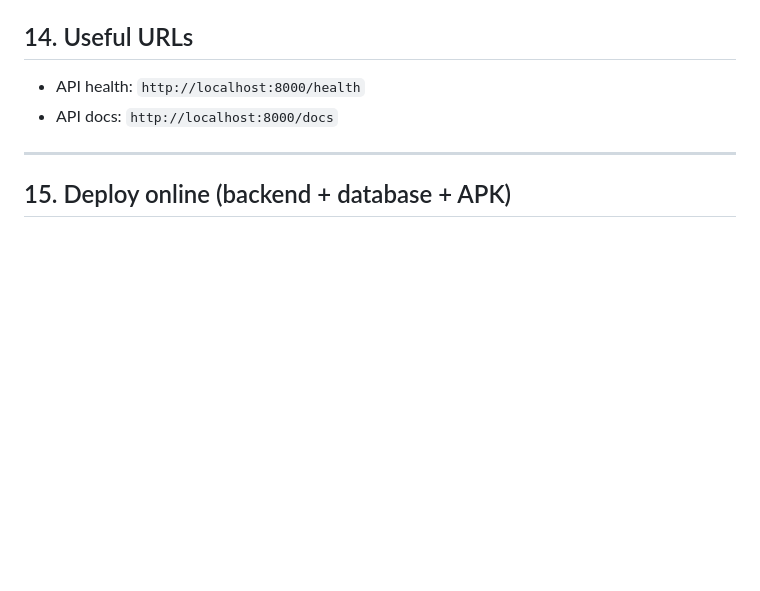
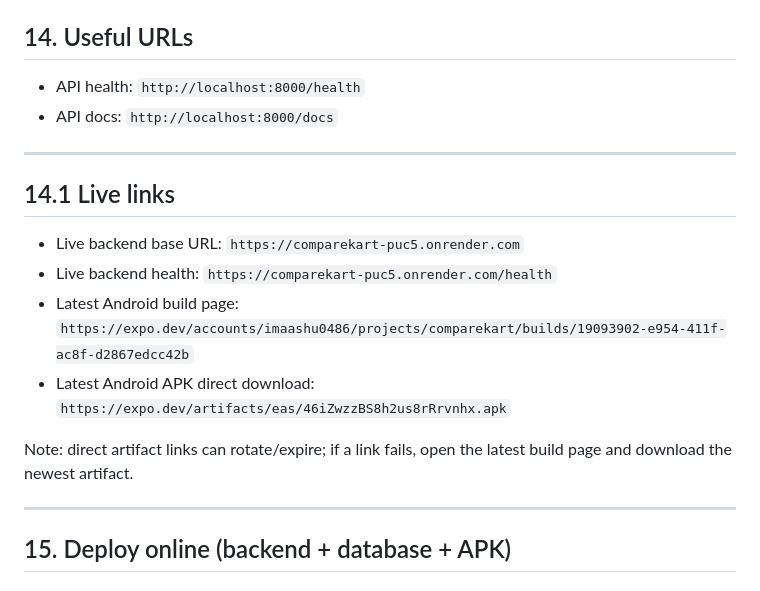
Before and after one commit to imaashu0486/CompareKart, a Markdown page: README.md, the part around the change. Rendered like a GitHub page; blank space fills up the shorter version.

Commit message:
docs(readme): add live backend and apk links

```diff
--- a/README.md
+++ b/README.md
@@ -245,6 +245,17 @@ This avoids hardcoded machine-specific addresses in most cases.
 
 ---
 
+## 14.1 Live links
+
+- Live backend base URL: `https://comparekart-puc5.onrender.com`
+- Live backend health: `https://comparekart-puc5.onrender.com/health`
+- Latest Android build page: `https://expo.dev/accounts/imaashu0486/projects/comparekart/builds/19093902-e954-411f-ac8f-d2867edcc42b`
+- Latest Android APK direct download: `https://expo.dev/artifacts/eas/46iZwzzBS8h2us8rRrvnhx.apk`
+
+Note: direct artifact links can rotate/expire; if a link fails, open the latest build page and download the newest artifact.
+
+---
+
 ## 15. Deploy online (backend + database + APK)
 
 ### A) Online database (MongoDB Atlas)
```
